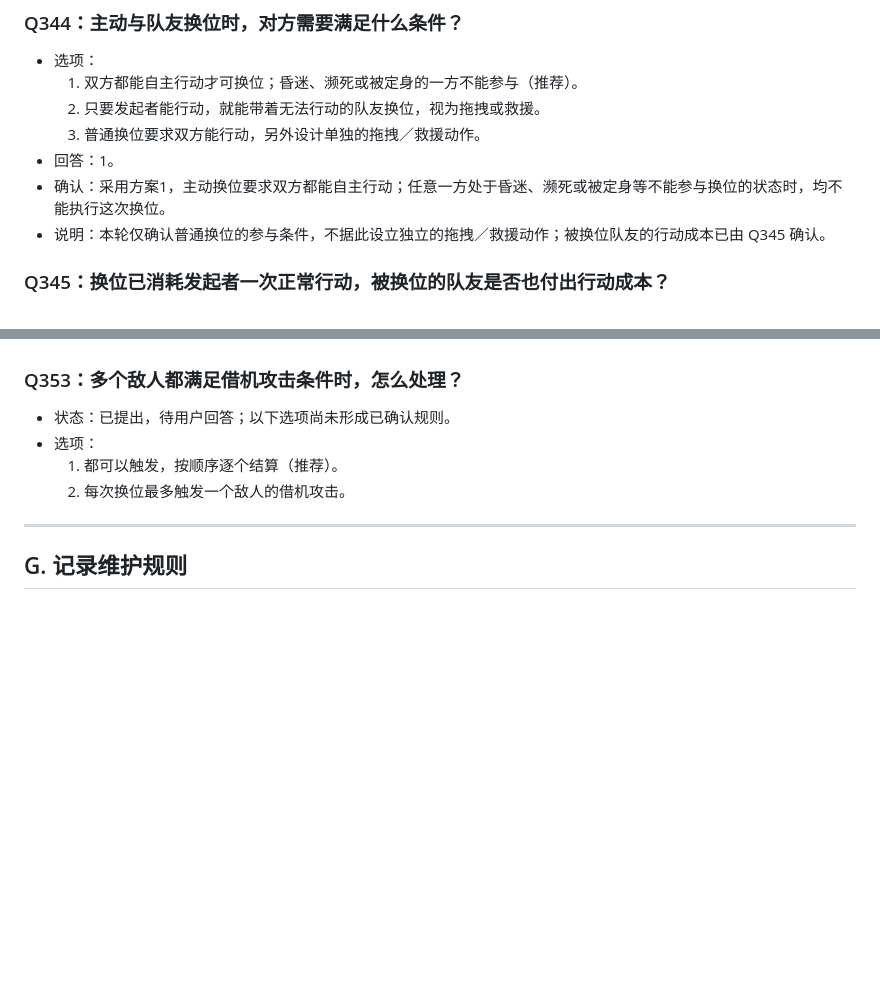
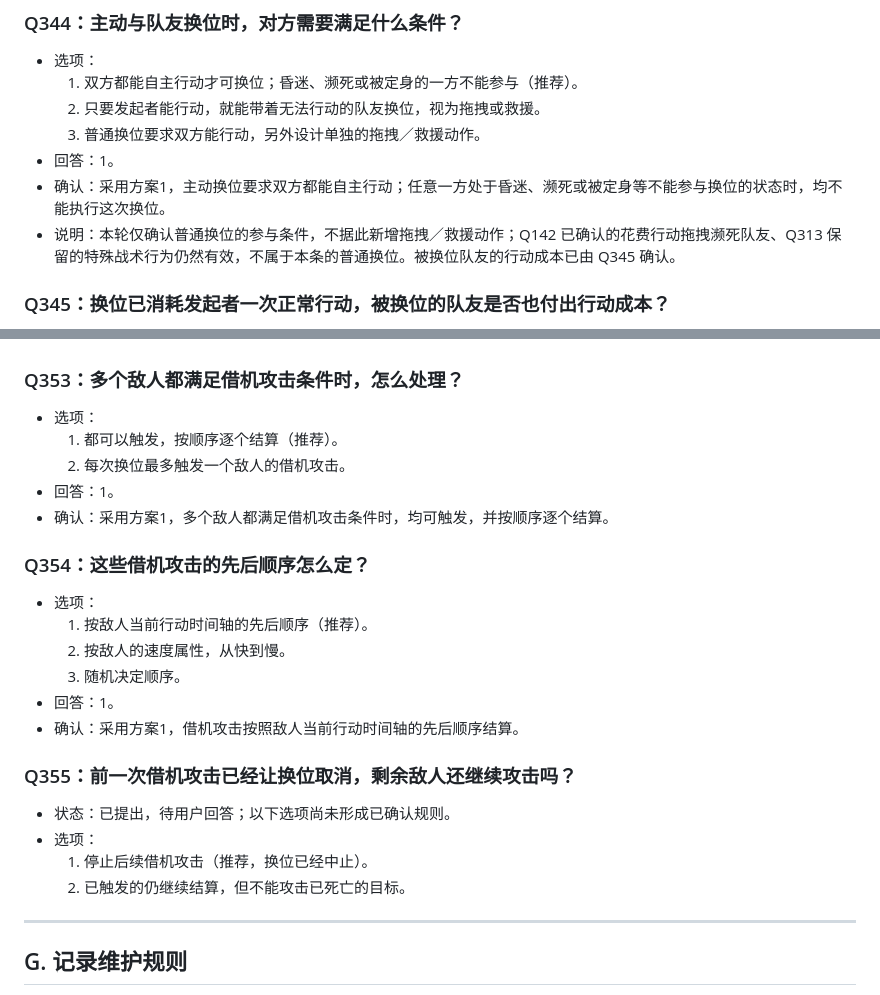
Before and after one commit to Kinkairy/blackstone-h5, a Markdown page: docs/design-interview.md, 2 parts joined by grey strips. GitHub-like rendering; blank space fills up the shorter version.

Commit message:
docs: confirm Q353-Q354 attack order and preserve prior rescue rules

```diff
--- a/docs/design-interview.md
+++ b/docs/design-interview.md
@@ -1438,7 +1438,7 @@
   3. 普通换位要求双方能行动，另外设计单独的拖拽／救援动作。
 - 回答：1。
 - 确认：采用方案1，主动换位要求双方都能自主行动；任意一方处于昏迷、濒死或被定身等不能参与换位的状态时，均不能执行这次换位。
-- 说明：本轮仅确认普通换位的参与条件，不据此设立独立的拖拽／救援动作；被换位队友的行动成本已由 Q345 确认。
+- 说明：本轮仅确认普通换位的参与条件，不据此新增拖拽／救援动作；Q142 已确认的花费行动拖拽濒死队友、Q313 保留的特殊战术行为仍然有效，不属于本条的普通换位。被换位队友的行动成本已由 Q345 确认。
 
 
 ### Q345：换位已消耗发起者一次正常行动，被换位的队友是否也付出行动成本？
@@ -1512,10 +1512,27 @@
 
 
 ### Q353：多个敌人都满足借机攻击条件时，怎么处理？
-- 状态：已提出，待用户回答；以下选项尚未形成已确认规则。
 - 选项：
   1. 都可以触发，按顺序逐个结算（推荐）。
   2. 每次换位最多触发一个敌人的借机攻击。
+- 回答：1。
+- 确认：采用方案1，多个敌人都满足借机攻击条件时，均可触发，并按顺序逐个结算。
+
+
+### Q354：这些借机攻击的先后顺序怎么定？
+- 选项：
+  1. 按敌人当前行动时间轴的先后顺序（推荐）。
+  2. 按敌人的速度属性，从快到慢。
+  3. 随机决定顺序。
+- 回答：1。
+- 确认：采用方案1，借机攻击按照敌人当前行动时间轴的先后顺序结算。
+
+
+### Q355：前一次借机攻击已经让换位取消，剩余敌人还继续攻击吗？
+- 状态：已提出，待用户回答；以下选项尚未形成已确认规则。
+- 选项：
+  1. 停止后续借机攻击（推荐，换位已经中止）。
+  2. 已触发的仍继续结算，但不能攻击已死亡的目标。
 
 ---
 
```
